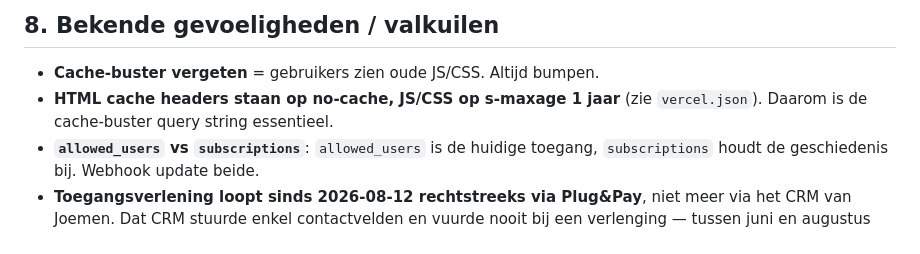
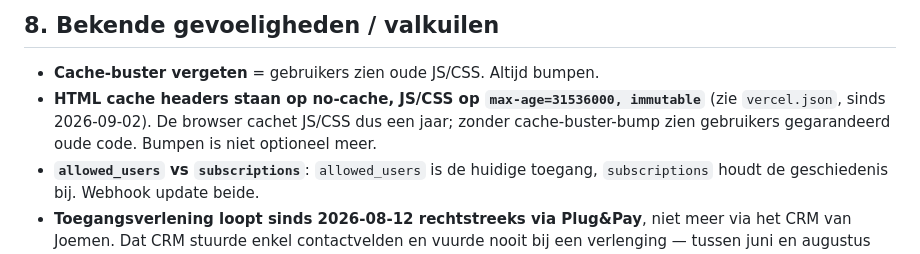
Before and after one commit to rubenzwinnen-bit/Prilleven_community, a Markdown page: CLAUDE.md, the part around the change. GitHub-like rendering.

```diff
--- a/CLAUDE.md
+++ b/CLAUDE.md
@@ -201,7 +201,7 @@ en `eind-sessie` (via de slashlijst of `$skill-naam`).
 ## 8. Bekende gevoeligheden / valkuilen
 
 - **Cache-buster vergeten** = gebruikers zien oude JS/CSS. Altijd bumpen.
-- **HTML cache headers staan op no-cache, JS/CSS op s-maxage 1 jaar** (zie `vercel.json`). Daarom is de cache-buster query string essentieel.
+- **HTML cache headers staan op no-cache, JS/CSS op `max-age=31536000, immutable`** (zie `vercel.json`, sinds 2026-09-02). De browser cachet JS/CSS dus een jaar; zonder cache-buster-bump zien gebruikers gegarandeerd oude code. Bumpen is niet optioneel meer.
 - **`allowed_users` vs `subscriptions`**: `allowed_users` is de huidige toegang, `subscriptions` houdt de geschiedenis bij. Webhook update beide.
 - **Toegangsverlening loopt sinds 2026-08-12 rechtstreeks via Plug&Pay**, niet meer via het CRM van Joemen. Dat CRM stuurde enkel contactvelden en vuurde nooit bij een verlenging — tussen juni en augustus 2026 kwamen er 2 `activated`-events binnen tegenover 39 `expired`, en moesten 160 einddatums met de hand hersteld worden. Zie `api/CLAUDE.md` voor de twee Plug&Pay-regels en het incasso-vinkje.
 - **RLS-fouten verschijnen als lege response** — niet als error. Bij "data komt niet binnen": eerst RLS-policy checken.
```
Also changed, not shown: js/CLAUDE.md (+18 -0 lines).
